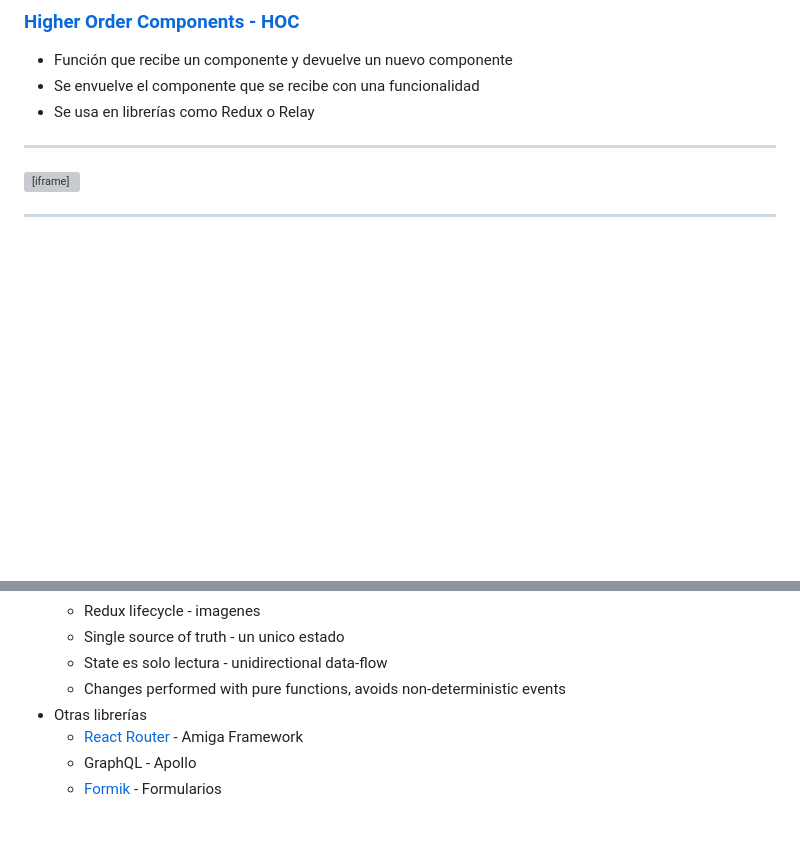
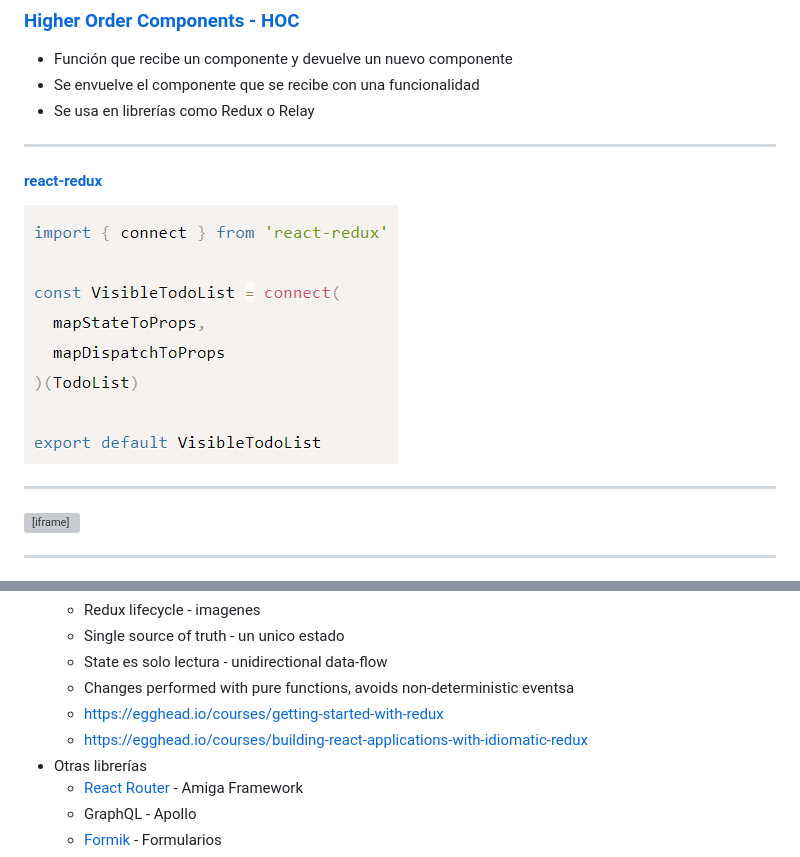
Before and after one commit to sapetti/kt-react, a Markdown page: md/temario.md, 2 parts joined by grey strips. Rendered like a GitHub page; pictures changed too: images/redux-connect.png (added); blank space fills up the shorter version; grey boxes are pictures that could not be loaded.

Commit message:
Practice, images...

```diff
--- a/md/temario.md
+++ b/md/temario.md
@@ -894,6 +894,12 @@ _____
 
 _____
 
+#### [react-redux](https://github.com/reduxjs/react-redux)
+
+![](../images/redux-connect.png)
+
+_____
+
 <iframe loading="lazy" height="650" style="width: 100%;" scrolling="no" title="HOC" src="https://codepen.io/sapetti/embed/preview/ExaWxxg?height=650&theme-id=default&default-tab=js,result" frameborder="no" allowtransparency="true" allowfullscreen="true">
   See the Pen <a href='https://codepen.io/sapetti/pen/ExaWxxg'>HOC</a> by Cesar Sapetti
   (<a href='https://codepen.io/sapetti'>@sapetti</a>) on <a href='https://codepen.io'>CodePen</a>.
@@ -1313,7 +1335,9 @@ _____
   * Redux lifecycle - imagenes
   * Single source of truth - un unico estado
   * State es solo lectura - unidirectional data-flow
-  * Changes performed with pure functions, avoids non-deterministic events
+  * Changes performed with pure functions, avoids non-deterministic eventsa
+  * https://egghead.io/courses/getting-started-with-redux
+  * https://egghead.io/courses/building-react-applications-with-idiomatic-redux
 * Otras librerías
   * [React Router](https://reacttraining.com/react-router/) - Amiga Framework
   * GraphQL - Apollo
```
Also changed, not shown: other parts of md/temario.md (+16 -0 lines), images/react-router.png (added), 1 other file.
